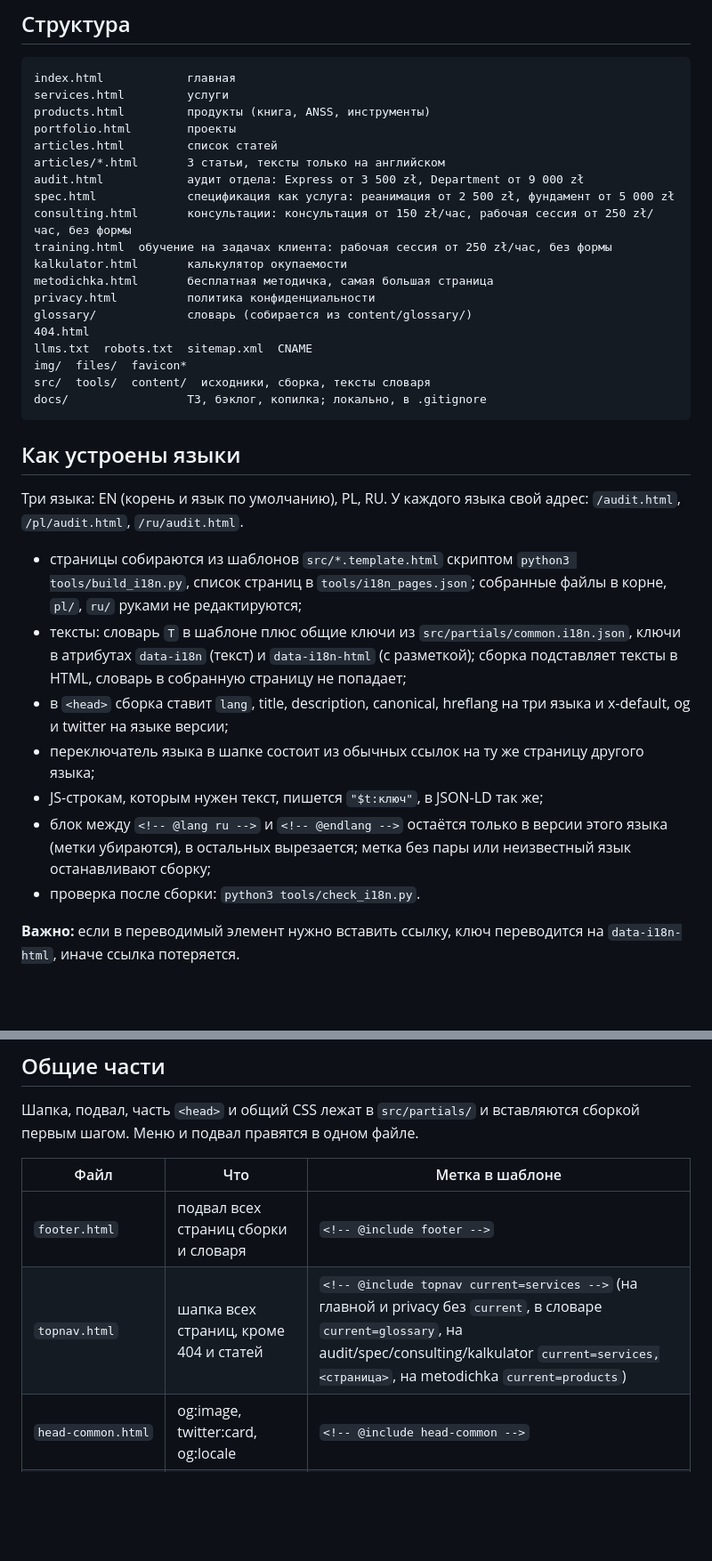
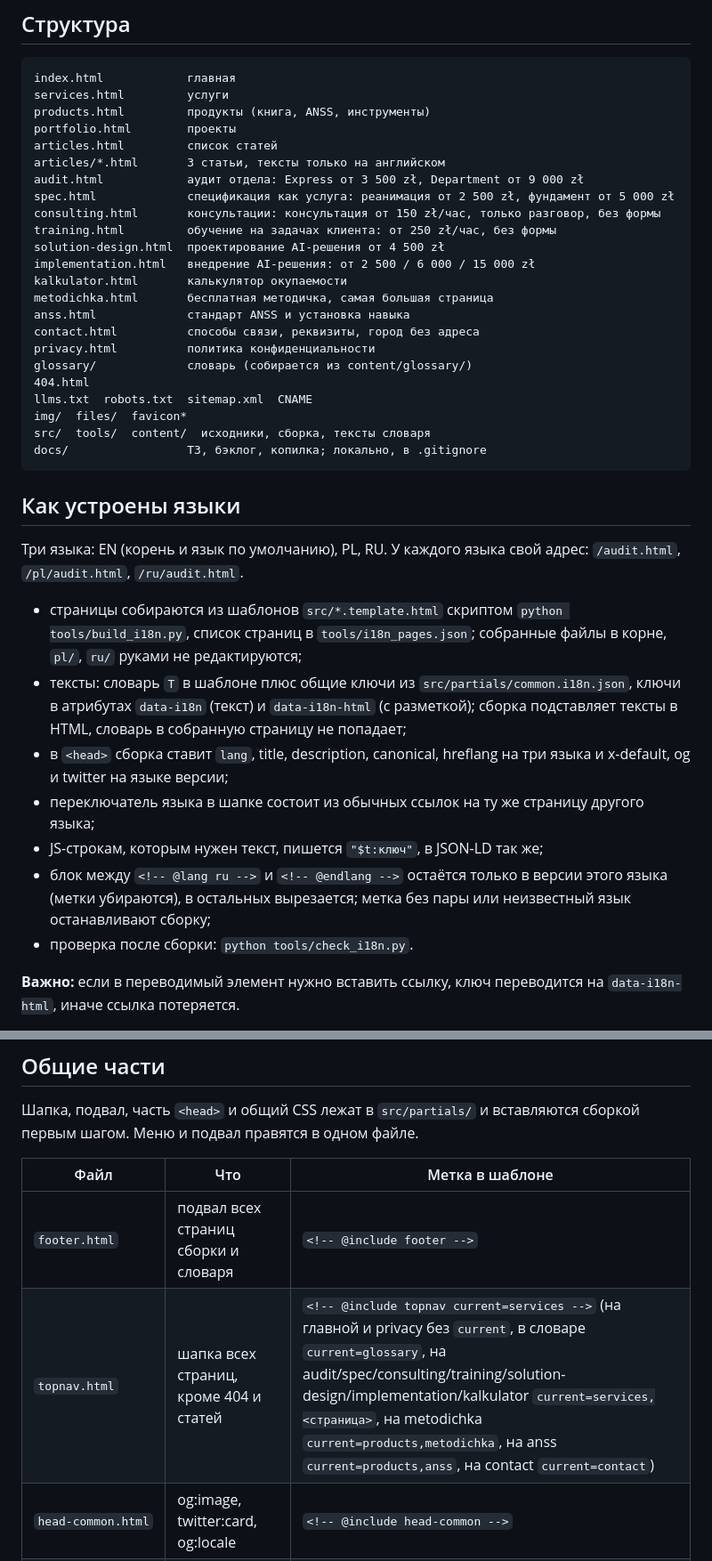
Before and after one commit to Kholomyanskiy/kholomyanskiy.github.io, a Markdown page: CLAUDE.md, 2 parts joined by grey strips. Shown at 89% size. GitHub-like rendering; blank space fills up the shorter version.

Commit message:
CLAUDE.md: структура, правило 2, python
Co-Authored-By: Claude Opus 5.5 <noreply@anthropic.com>

```diff
--- a/CLAUDE.md
+++ b/CLAUDE.md
@@ -23,10 +23,14 @@ articles.html         список статей
 articles/*.html       3 статьи, тексты только на английском
 audit.html            аудит отдела: Express от 3 500 zł, Department от 9 000 zł
 spec.html             спецификация как услуга: реанимация от 2 500 zł, фундамент от 5 000 zł
-consulting.html       консультации: консультация от 150 zł/час, рабочая сессия от 250 zł/час, без формы
-training.html  обучение на задачах клиента: рабочая сессия от 250 zł/час, без формы
+consulting.html       консультации: консультация от 150 zł/час, только разговор, без формы
+training.html         обучение на задачах клиента: от 250 zł/час, без формы
+solution-design.html  проектирование AI-решения от 4 500 zł
+implementation.html   внедрение AI-решения: от 2 500 / 6 000 / 15 000 zł
 kalkulator.html       калькулятор окупаемости
 metodichka.html       бесплатная методичка, самая большая страница
+anss.html             стандарт ANSS и установка навыка
+contact.html          способы связи, реквизиты, город без адреса
 privacy.html          политика конфиденциальности
 glossary/             словарь (собирается из content/glossary/)
 404.html
@@ -40,13 +44,13 @@ docs/                 ТЗ, бэклог, копилка; локально, в .
 
 Три языка: EN (корень и язык по умолчанию), PL, RU. У каждого языка свой адрес: `/audit.html`, `/pl/audit.html`, `/ru/audit.html`.
 
-- страницы собираются из шаблонов `src/*.template.html` скриптом `python3 tools/build_i18n.py`, список страниц в `tools/i18n_pages.json`; собранные файлы в корне, `pl/`, `ru/` руками не редактируются;
+- страницы собираются из шаблонов `src/*.template.html` скриптом `python tools/build_i18n.py`, список страниц в `tools/i18n_pages.json`; собранные файлы в корне, `pl/`, `ru/` руками не редактируются;
 - тексты: словарь `T` в шаблоне плюс общие ключи из `src/partials/common.i18n.json`, ключи в атрибутах `data-i18n` (текст) и `data-i18n-html` (с разметкой); сборка подставляет тексты в HTML, словарь в собранную страницу не попадает;
 - в `<head>` сборка ставит `lang`, title, description, canonical, hreflang на три языка и x-default, og и twitter на языке версии;
 - переключатель языка в шапке состоит из обычных ссылок на ту же страницу другого языка;
 - JS-строкам, которым нужен текст, пишется `"$t:ключ"`, в JSON-LD так же;
 - блок между `<!-- @lang ru -->` и `<!-- @endlang -->` остаётся только в версии этого языка (метки убираются), в остальных вырезается; метка без пары или неизвестный язык останавливают сборку;
-- проверка после сборки: `python3 tools/check_i18n.py`.
+- проверка после сборки: `python tools/check_i18n.py`.
 
 **Важно:** если в переводимый элемент нужно вставить ссылку, ключ переводится на `data-i18n-html`, иначе ссылка потеряется.
 
@@ -59,7 +63,7 @@ docs/                 ТЗ, бэклог, копилка; локально, в .
 | Файл | Что | Метка в шаблоне |
 |---|---|---|
 | `footer.html` | подвал всех страниц сборки и словаря | `<!-- @include footer -->` |
-| `topnav.html` | шапка всех страниц, кроме 404 и статей | `<!-- @include topnav current=services -->` (на главной и privacy без `current`, в словаре `current=glossary`, на audit/spec/consulting/kalkulator `current=services,<страница>`, на metodichka `current=products`) |
+| `topnav.html` | шапка всех страниц, кроме 404 и статей | `<!-- @include topnav current=services -->` (на главной и privacy без `current`, в словаре `current=glossary`, на audit/spec/consulting/training/solution-design/implementation/kalkulator `current=services,<страница>`, на metodichka `current=products,metodichka`, на anss `current=products,anss`, на contact `current=contact`) |
 | `head-common.html` | og:image, twitter:card, og:locale | `<!-- @include head-common -->` |
 | `common.css` | правила, одинаковые на всех страницах | `/* @include common.css */` в начале `<style>` |
 | `topnav.css` | правила, одинаковые на всех страницах с шапкой | отдельной метки нет: идёт следом за `common.css` на страницах с `topnav` |
```
Also changed, not shown: other parts of CLAUDE.md (+3 -3 lines).
